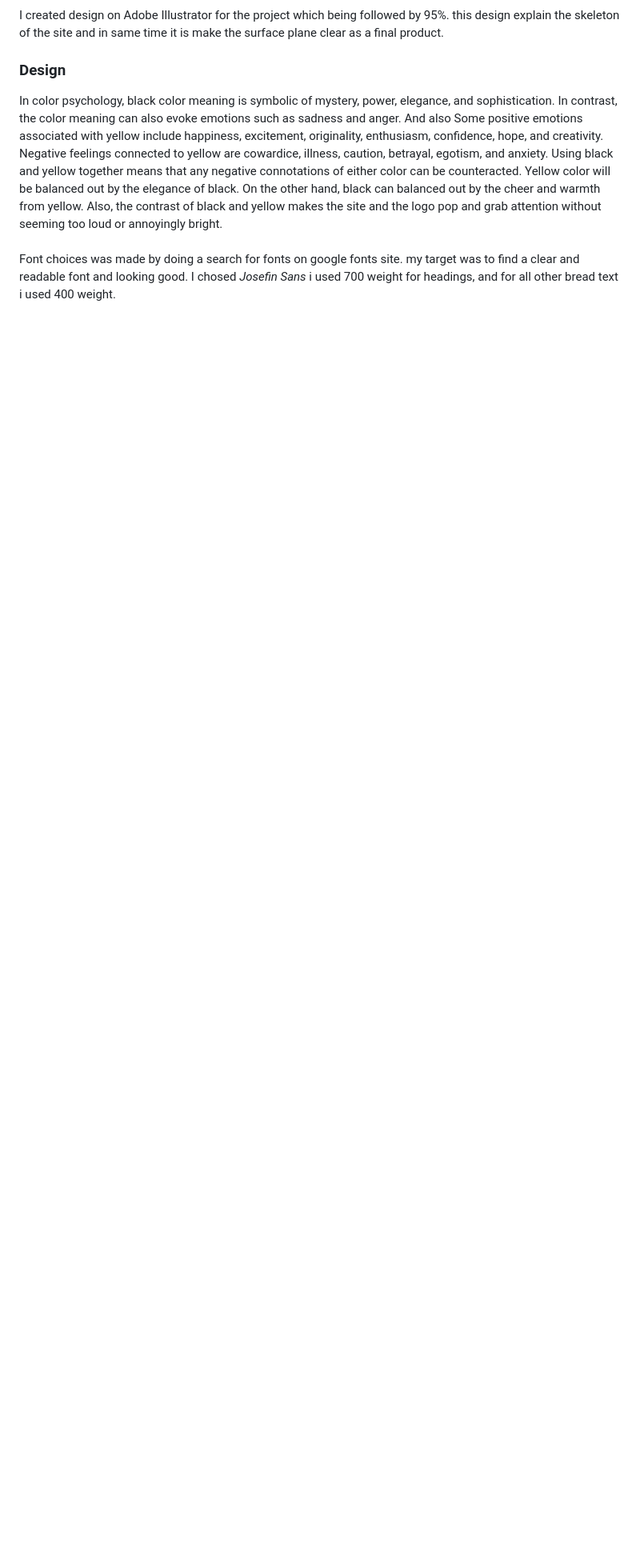
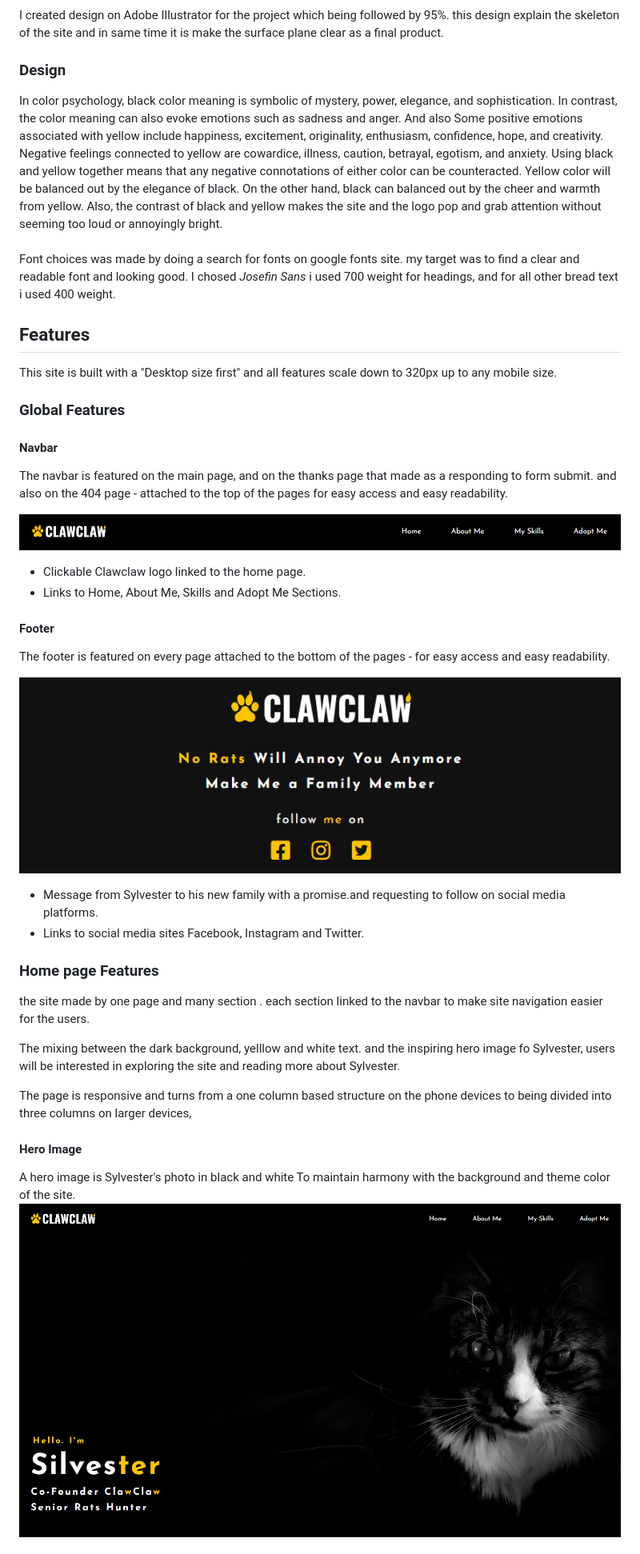
Before and after one commit to ajoedv/clawclaw, a Markdown page: README.md, the part around the change printed below. Shown: that part at 80% size. GitHub-like rendering; blank space fills up the shorter version.

Commit message:
add features section to readme file

```diff
--- a/README.md
+++ b/README.md
@@ -100,3 +100,34 @@ And also Some positive emotions associated with yellow include happiness, excite
 Using black and yellow together means that any negative connotations of either color can be counteracted. Yellow color will be balanced out by the elegance of black. On the other hand, black can balanced out by the cheer and warmth from yellow. Also, the contrast of black and yellow makes the site and the logo pop and grab attention without seeming too loud or annoyingly bright.
 <br><br>
 Font choices was made by doing a search for fonts on google fonts site. my target was to find a clear and readable font and looking good. I chosed *Josefin Sans* i used 700 weight for headings, and for all other bread text i used 400 weight.
+
+## Features
+
+This site is built with a "Desktop size first" and all features scale down to 320px up to any mobile size. <br>
+
+### **Global Features**
+#### **Navbar**
+The navbar is featured on the main page, and on the thanks page that made as a responding to form submit. and also on the 404 page - attached to the top of the pages for easy access and easy readability.
+
+![Screenshot of Navbar](docs/images/navbar.png)
+- Clickable Clawclaw logo linked to the home page.
+- Links to Home, About Me, Skills and Adopt Me Sections.
+
+#### **Footer**
+The footer is featured on every page attached to the bottom of the pages - for easy access and easy readability.
+
+![Screenshot of Footer](docs/images/footer.png)
+- Message from Sylvester to his new family with a promise.and requesting to follow on social media platforms.
+- Links to social media sites Facebook, Instagram and Twitter.
+
+### **Home page Features**
+the site made by one page and many section . each section linked to the navbar to make site navigation easier for the users.<br>
+
+The mixing between the dark background, yelllow and white text. and the inspiring hero image fo Sylvester, users will be interested in exploring the site and reading more about Sylvester.
+
+The page is responsive and turns from a one column based structure on the phone devices to being divided into three columns on larger devices,<br>
+
+#### **Hero Image**
+A hero image is Sylvester's photo in black and white To maintain harmony with the background and theme color of the site.
+![Screenshot of Home Page and Hero Image](docs/images/hero.png)
+
```
Also changed, not shown: other parts of README.md (+23 -1 lines).
